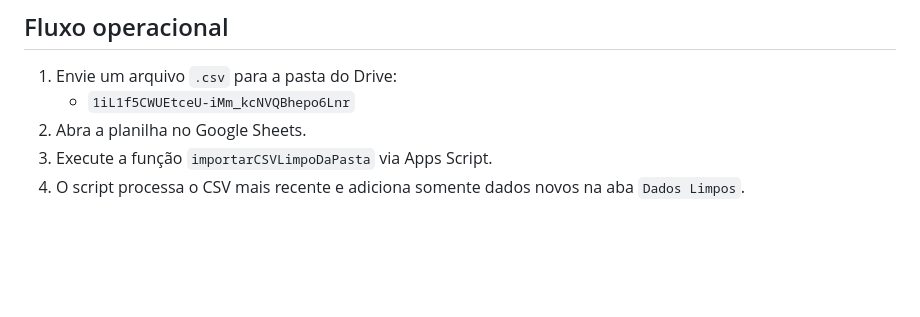
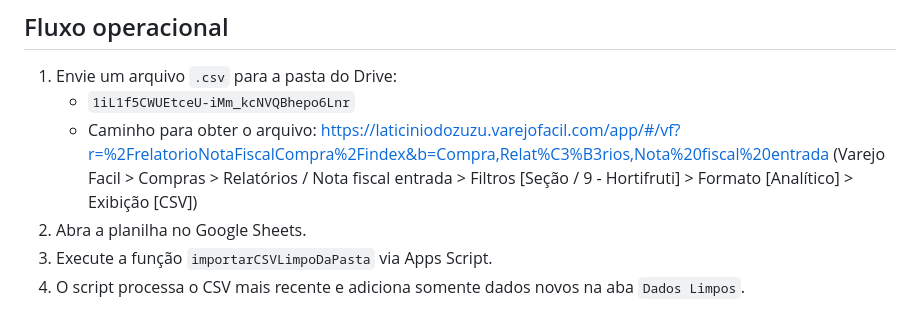
Before and after one commit to edudbs/Hortifruti, a Markdown page: README_APPS_SCRIPT.md, the part around the change. GitHub-like rendering; blank space fills up the shorter version.

Commit message:
Inclusão de instruções pra gerar o arquivo CSV na origem
Added a detailed path for obtaining the CSV file.

```diff
--- a/README_APPS_SCRIPT.md
+++ b/README_APPS_SCRIPT.md
@@ -12,6 +12,7 @@ Automatizar a entrada de notas de compra em uma base consolidada para análise,
 
 1. Envie um arquivo `.csv` para a pasta do Drive:
    - `1iL1f5CWUEtceU-iMm_kcNVQBhepo6Lnr`
+   - Caminho para obter o arquivo: https://laticiniodozuzu.varejofacil.com/app/#/vf?r=%2FrelatorioNotaFiscalCompra%2Findex&b=Compra,Relat%C3%B3rios,Nota%20fiscal%20entrada (Varejo Facil > Compras > Relatórios / Nota fiscal entrada > Filtros [Seção / 9 - Hortifruti] > Formato [Analítico] > Exibição [CSV])
 2. Abra a planilha no Google Sheets.
 3. Execute a função `importarCSVLimpoDaPasta` via Apps Script.
 4. O script processa o CSV mais recente e adiciona somente dados novos na aba `Dados Limpos`.
```
